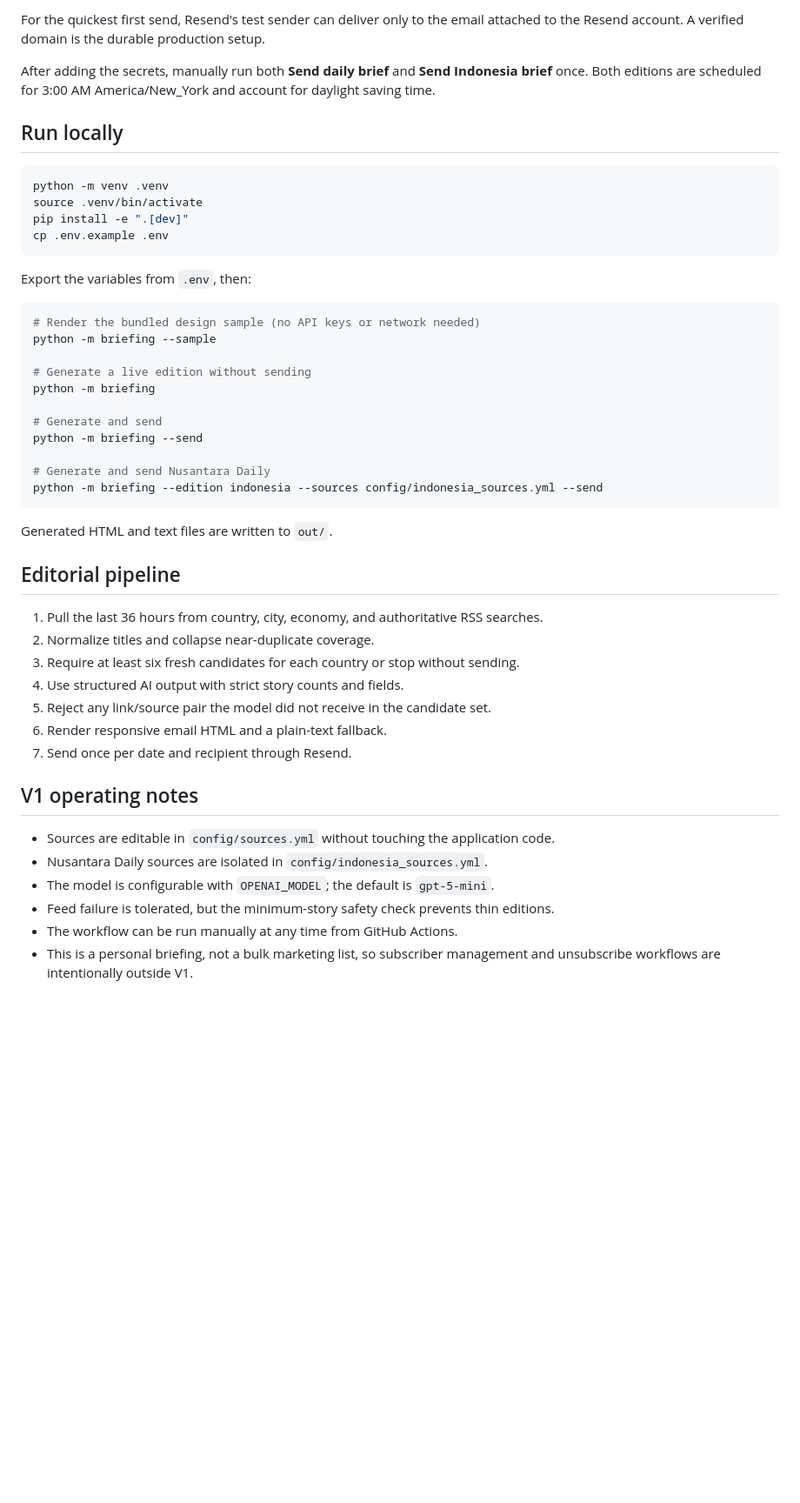
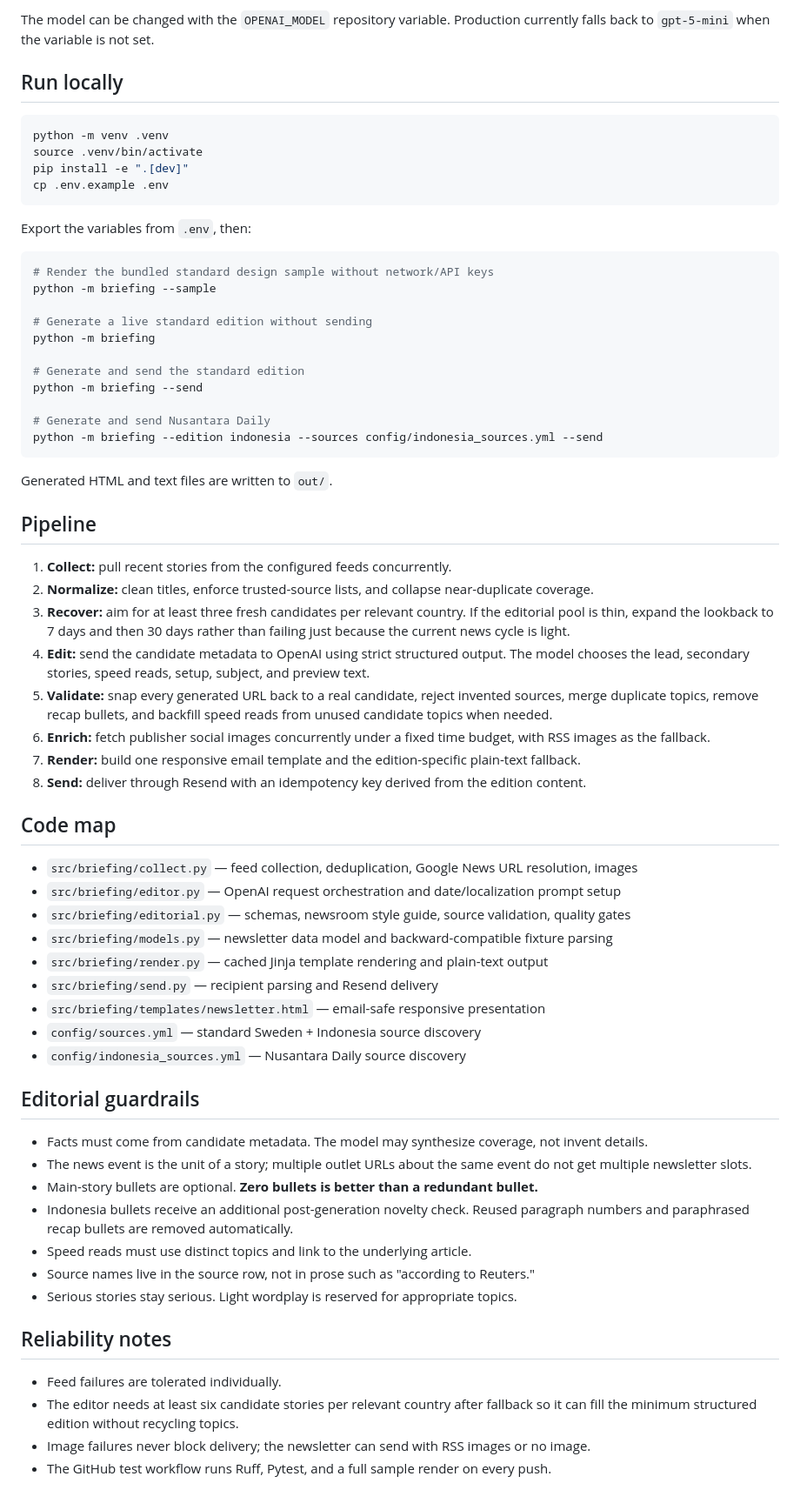
Before and after one commit to arieverett/daily-brief, a Markdown page: README.md, the part around one of its changes. Shown at 87% size. GitHub-like rendering; blank space fills up the shorter version.

Commit message:
Document current architecture and editorial pipeline

````diff
--- a/README.md
+++ b/README.md
@@ -29,9 +35,6 @@ The scheduled workflow needs four repository secrets:
 
-For the quickest first send, Resend's test sender can deliver only to the email attached to the
-Resend account. A verified domain is the durable production setup.
-
-After adding the secrets, manually run both **Send daily brief** and **Send Indonesia brief** once.
-Both editions are scheduled for 3:00 AM America/New_York and account for daylight saving time.
+The model can be changed with the `OPENAI_MODEL` repository variable. Production currently falls
+back to `gpt-5-mini` when the variable is not set.
 
 ## Run locally
 
@@ -45,13 +48,13 @@ cp .env.example .env
 Export the variables from `.env`, then:
 
 ```bash
-# Render the bundled design sample (no API keys or network needed)
+# Render the bundled standard design sample without network/API keys
 python -m briefing --sample
 
-# Generate a live edition without sending
+# Generate a live standard edition without sending
 python -m briefing
 
-# Generate and send
+# Generate and send the standard edition
 python -m briefing --send
 
 # Generate and send Nusantara Daily
@@ -60,22 +63,51 @@ python -m briefing --edition indonesia --sources config/indonesia_sources.yml --
 
 Generated HTML and text files are written to `out/`.
 
-## Editorial pipeline
+## Pipeline
 
-1. Pull the last 36 hours from country, city, economy, and authoritative RSS searches.
-2. Normalize titles and collapse near-duplicate coverage.
-3. Require at least six fresh candidates for each country or stop without sending.
-4. Use structured AI output with strict story counts and fields.
-5. Reject any link/source pair the model did not receive in the candidate set.
-6. Render responsive email HTML and a plain-text fallback.
-7. Send once per date and recipient through Resend.
+1. **Collect:** pull recent stories from the configured feeds concurrently.
+2. **Normalize:** clean titles, enforce trusted-source lists, and collapse near-duplicate coverage.
+3. **Recover:** aim for at least three fresh candidates per relevant country. If the editorial pool
+   is thin, expand the lookback to 7 days and then 30 days rather than failing just because the
+   current news cycle is light.
+4. **Edit:** send the candidate metadata to OpenAI using strict structured output. The model chooses
+   the lead, secondary stories, speed reads, setup, subject, and preview text.
+5. **Validate:** snap every generated URL back to a real candidate, reject invented sources, merge
+   duplicate topics, remove recap bullets, and backfill speed reads from unused candidate topics
+   when needed.
+6. **Enrich:** fetch publisher social images concurrently under a fixed time budget, with RSS images
+   as the fallback.
+7. **Render:** build one responsive email template and the edition-specific plain-text fallback.
+8. **Send:** deliver through Resend with an idempotency key derived from the edition content.
 
-## V1 operating notes
+## Code map
 
-- Sources are editable in `config/sources.yml` without touching the application code.
-- Nusantara Daily sources are isolated in `config/indonesia_sources.yml`.
-- The model is configurable with `OPENAI_MODEL`; the default is `gpt-5-mini`.
-- Feed failure is tolerated, but the minimum-story safety check prevents thin editions.
-- The workflow can be run manually at any time from GitHub Actions.
-- This is a personal briefing, not a bulk marketing list, so subscriber management and
-  unsubscribe workflows are intentionally outside V1.
+- `src/briefing/collect.py` — feed collection, deduplication, Google News URL resolution, images
+- `src/briefing/editor.py` — OpenAI request orchestration and date/localization prompt setup
+- `src/briefing/editorial.py` — schemas, newsroom style guide, source validation, quality gates
+- `src/briefing/models.py` — newsletter data model and backward-compatible fixture parsing
+- `src/briefing/render.py` — cached Jinja template rendering and plain-text output
+- `src/briefing/send.py` — recipient parsing and Resend delivery
+- `src/briefing/templates/newsletter.html` — email-safe responsive presentation
+- `config/sources.yml` — standard Sweden + Indonesia source discovery
+- `config/indonesia_sources.yml` — Nusantara Daily source discovery
+
+## Editorial guardrails
+
+- Facts must come from candidate metadata. The model may synthesize coverage, not invent details.
+- The news event is the unit of a story; multiple outlet URLs about the same event do not get
+  multiple newsletter slots.
+- Main-story bullets are optional. **Zero bullets is better than a redundant bullet.**
+- Indonesia bullets receive an additional post-generation novelty check. Reused paragraph numbers
+  and paraphrased recap bullets are removed automatically.
+- Speed reads must use distinct topics and link to the underlying article.
+- Source names live in the source row, not in prose such as "according to Reuters."
+- Serious stories stay serious. Light wordplay is reserved for appropriate topics.
+
+## Reliability notes
+
+- Feed failures are tolerated individually.
+- The editor needs at least six candidate stories per relevant country after fallback so it can fill
+  the minimum structured edition without recycling topics.
+- Image failures never block delivery; the newsletter can send with RSS images or no image.
+- The GitHub test workflow runs Ruff, Pytest, and a full sample render on every push.
````
Also changed, not shown: other parts of README.md (+19 -13 lines).
